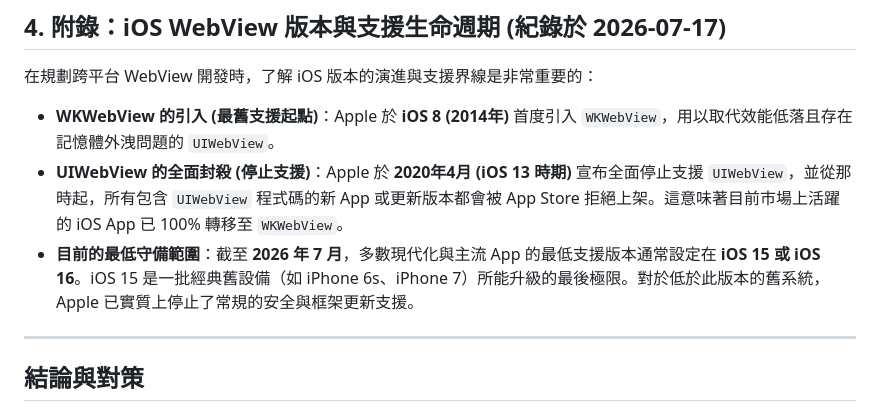
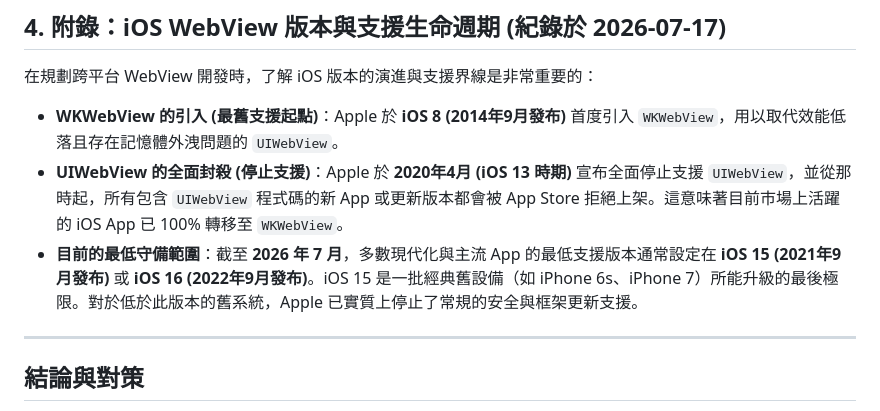
Before and after one commit to archer102125220/WebViewInterceptor, a Markdown page: knowledge/ios_webview_strictness_and_in_app_browsers.md, the part around the change. GitHub-like rendering.

Commit message:
docs: update iOS WebView strictness and in-app browser analysis documentation

```diff
--- a/knowledge/ios_webview_strictness_and_in_app_browsers.md
+++ b/knowledge/ios_webview_strictness_and_in_app_browsers.md
@@ -33,9 +33,9 @@ Apple 近年來在 Safari 與 WebKit 大幅增強了 ITP 防追蹤機制。
 
 在規劃跨平台 WebView 開發時，了解 iOS 版本的演進與支援界線是非常重要的：
 
-- **WKWebView 的引入 (最舊支援起點)**：Apple 於 **iOS 8 (2014年)** 首度引入 `WKWebView`，用以取代效能低落且存在記憶體外洩問題的 `UIWebView`。
+- **WKWebView 的引入 (最舊支援起點)**：Apple 於 **iOS 8 (2014年9月發布)** 首度引入 `WKWebView`，用以取代效能低落且存在記憶體外洩問題的 `UIWebView`。
 - **UIWebView 的全面封殺 (停止支援)**：Apple 於 **2020年4月 (iOS 13 時期)** 宣布全面停止支援 `UIWebView`，並從那時起，所有包含 `UIWebView` 程式碼的新 App 或更新版本都會被 App Store 拒絕上架。這意味著目前市場上活躍的 iOS App 已 100% 轉移至 `WKWebView`。
-- **目前的最低守備範圍**：截至 **2026 年 7 月**，多數現代化與主流 App 的最低支援版本通常設定在 **iOS 15 或 iOS 16**。iOS 15 是一批經典舊設備（如 iPhone 6s、iPhone 7）所能升級的最後極限。對於低於此版本的舊系統，Apple 已實質上停止了常規的安全與框架更新支援。
+- **目前的最低守備範圍**：截至 **2026 年 7 月**，多數現代化與主流 App 的最低支援版本通常設定在 **iOS 15 (2021年9月發布)** 或 **iOS 16 (2022年9月發布)**。iOS 15 是一批經典舊設備（如 iPhone 6s、iPhone 7）所能升級的最後極限。對於低於此版本的舊系統，Apple 已實質上停止了常規的安全與框架更新支援。
 
 ---
 
```
